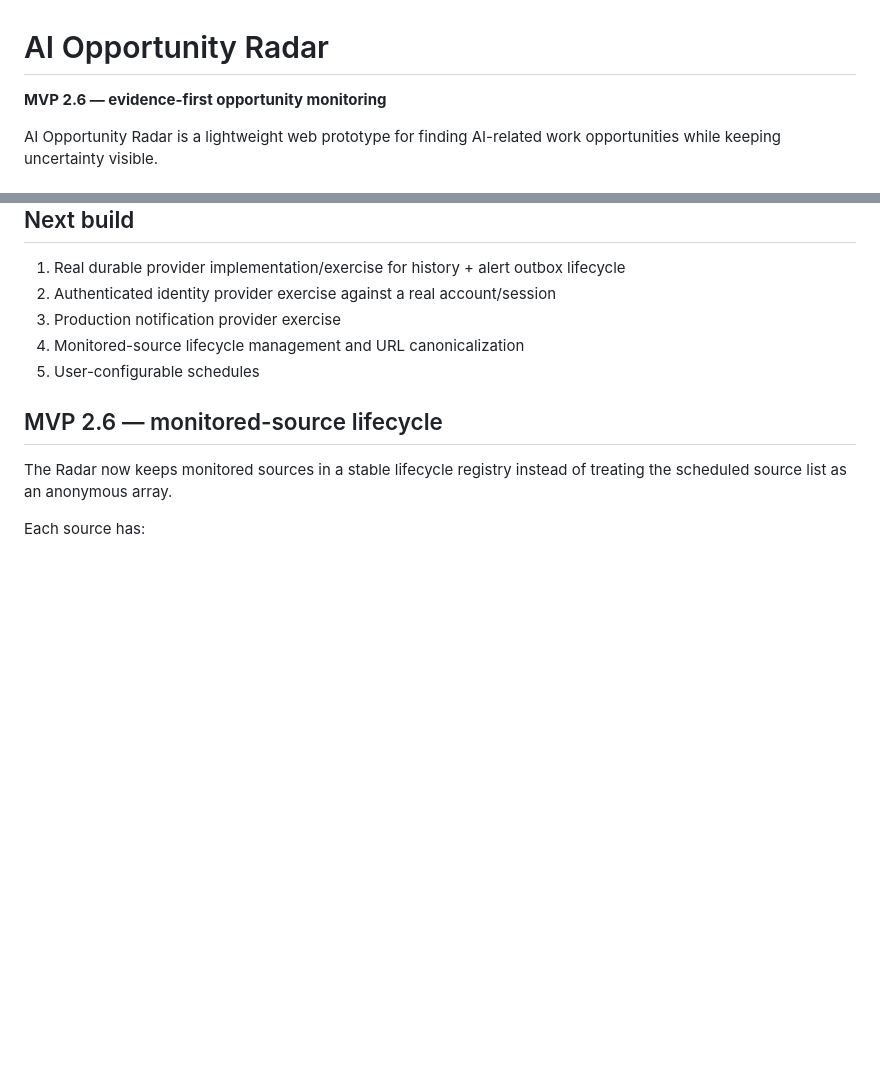
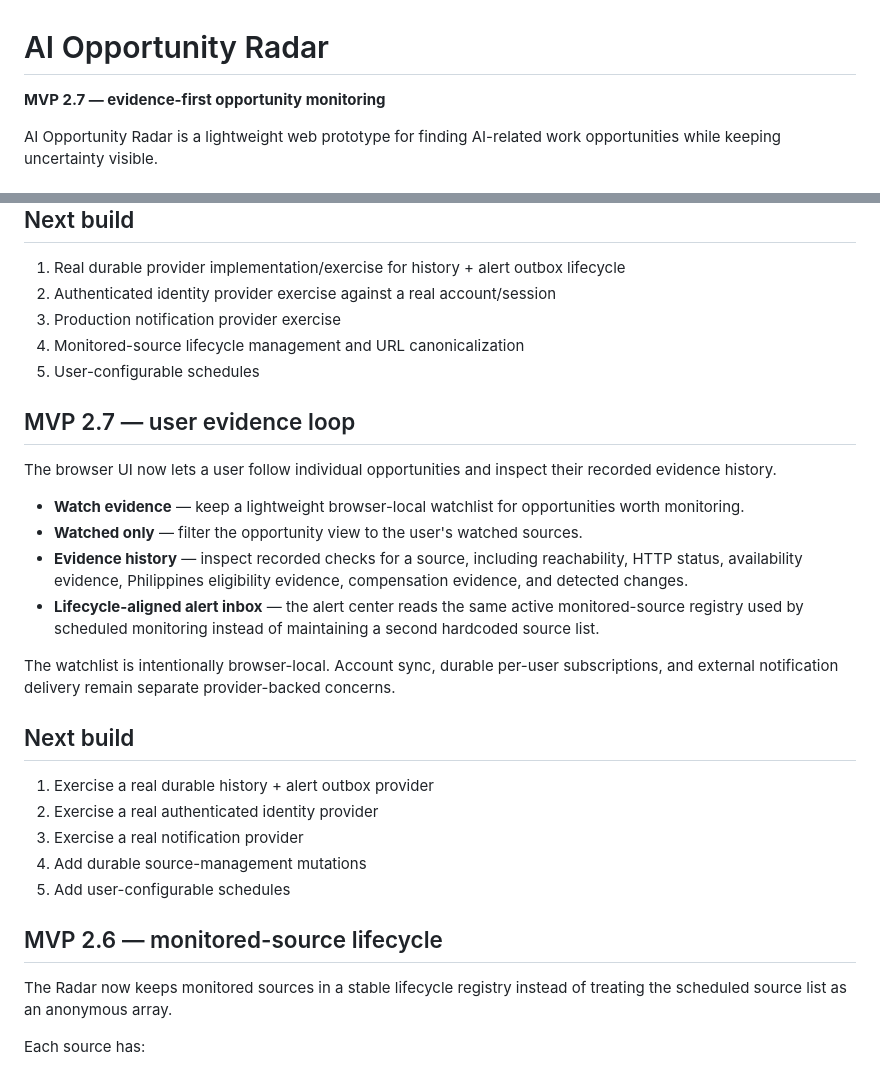
Before and after one commit to icamenlancegerard-glitch/ai-opportunity-radar, a Markdown page: README.md, 2 parts joined by grey strips. Rendered like a GitHub page; blank space fills up the shorter version.

Commit message:
MVP 2.7: document user evidence loop and roadmap

```diff
--- a/README.md
+++ b/README.md
@@ -1,6 +1,6 @@
 # AI Opportunity Radar
 
-**MVP 2.6 — evidence-first opportunity monitoring**
+**MVP 2.7 — evidence-first opportunity monitoring**
 
 AI Opportunity Radar is a lightweight web prototype for finding AI-related work opportunities while keeping uncertainty visible.
 
@@ -198,6 +198,25 @@ MVP 2.5 is **at-least-once** rather than exactly-once. A delivery provider shoul
 5. User-configurable schedules
 
 
+## MVP 2.7 — user evidence loop
+
+The browser UI now lets a user follow individual opportunities and inspect their recorded evidence history.
+
+- **Watch evidence** — keep a lightweight browser-local watchlist for opportunities worth monitoring.
+- **Watched only** — filter the opportunity view to the user's watched sources.
+- **Evidence history** — inspect recorded checks for a source, including reachability, HTTP status, availability evidence, Philippines eligibility evidence, compensation evidence, and detected changes.
+- **Lifecycle-aligned alert inbox** — the alert center reads the same active monitored-source registry used by scheduled monitoring instead of maintaining a second hardcoded source list.
+
+The watchlist is intentionally browser-local. Account sync, durable per-user subscriptions, and external notification delivery remain separate provider-backed concerns.
+
+## Next build
+
+1. Exercise a real durable history + alert outbox provider
+2. Exercise a real authenticated identity provider
+3. Exercise a real notification provider
+4. Add durable source-management mutations
+5. Add user-configurable schedules
+
 ## MVP 2.6 — monitored-source lifecycle
 
 The Radar now keeps monitored sources in a stable lifecycle registry instead of treating the scheduled source list as an anonymous array.
```
